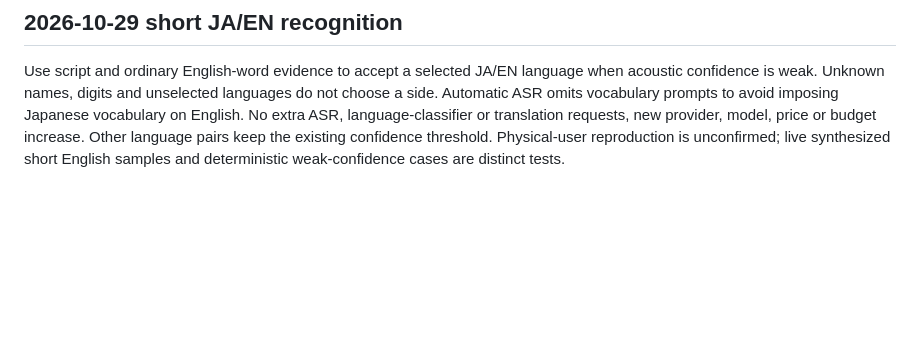
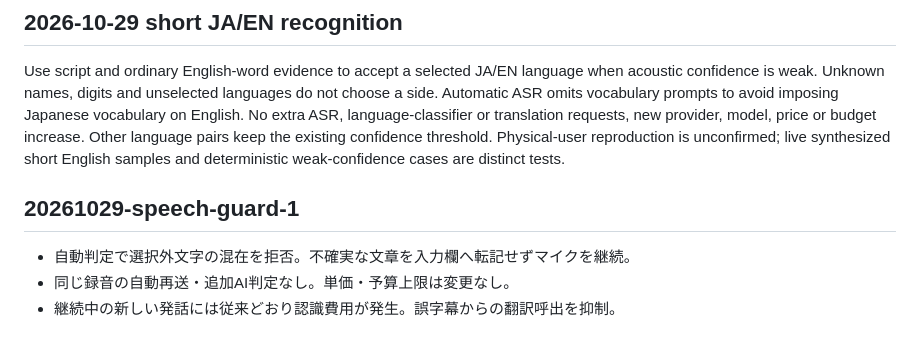
Before and after one commit to hiroakiaa/tsuyaku-kun, a Markdown page: docs/cost-review.md, the part around the change. Rendered like a GitHub page; blank space fills up the shorter version.

Commit message:
Guard automatic speech: docs/cost-review.md

```diff
--- a/docs/cost-review.md
+++ b/docs/cost-review.md
@@ -116,3 +116,8 @@ Presentation-only changes: original and target remain visible, auxiliary English
 ## 2026-10-29 short JA/EN recognition
 
 Use script and ordinary English-word evidence to accept a selected JA/EN language when acoustic confidence is weak. Unknown names, digits and unselected languages do not choose a side. Automatic ASR omits vocabulary prompts to avoid imposing Japanese vocabulary on English. No extra ASR, language-classifier or translation requests, new provider, model, price or budget increase. Other language pairs keep the existing confidence threshold. Physical-user reproduction is unconfirmed; live synthesized short English samples and deterministic weak-confidence cases are distinct tests.
+
+## 20261029-speech-guard-1
+- 自動判定で選択外文字の混在を拒否。不確実な文章を入力欄へ転記せずマイクを継続。
+- 同じ録音の自動再送・追加AI判定なし。単価・予算上限は変更なし。
+- 継続中の新しい発話には従来どおり認識費用が発生。誤字幕からの翻訳呼出を抑制。
```
